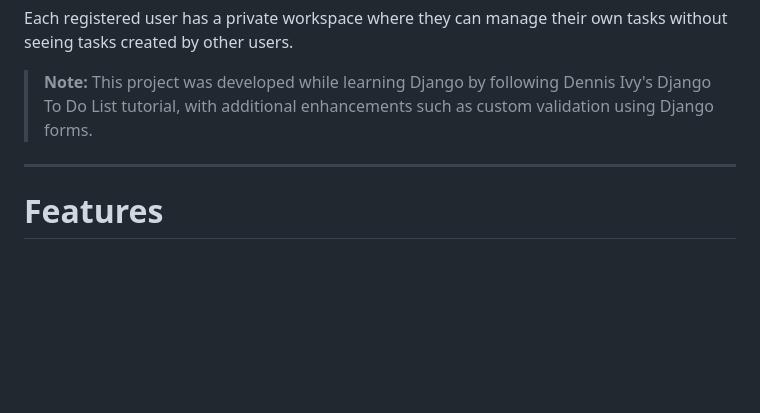
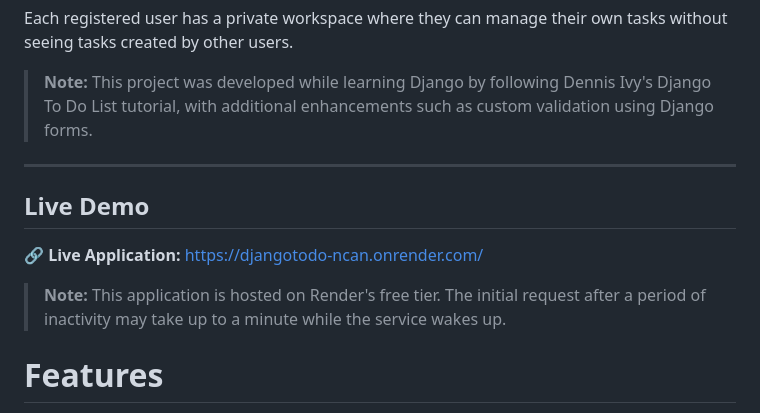
Before and after one commit to GayathriG5787/djangoTodo, a Markdown page: README.md, the part around the change. Drawn GitHub-style; blank space fills up the shorter version.

Commit message:
live demo readme update

```diff
--- a/README.md
+++ b/README.md
@@ -7,6 +7,12 @@ Each registered user has a private workspace where they can manage their own tas
 > **Note:** This project was developed while learning Django by following Dennis Ivy's Django To Do List tutorial, with additional enhancements such as custom validation using Django forms.
 
 ---
+
+## Live Demo
+
+🔗 **Live Application:** https://djangotodo-ncan.onrender.com/
+
+> **Note:** This application is hosted on Render's free tier. The initial request after a period of inactivity may take up to a minute while the service wakes up.
 
 # Features
 
```
